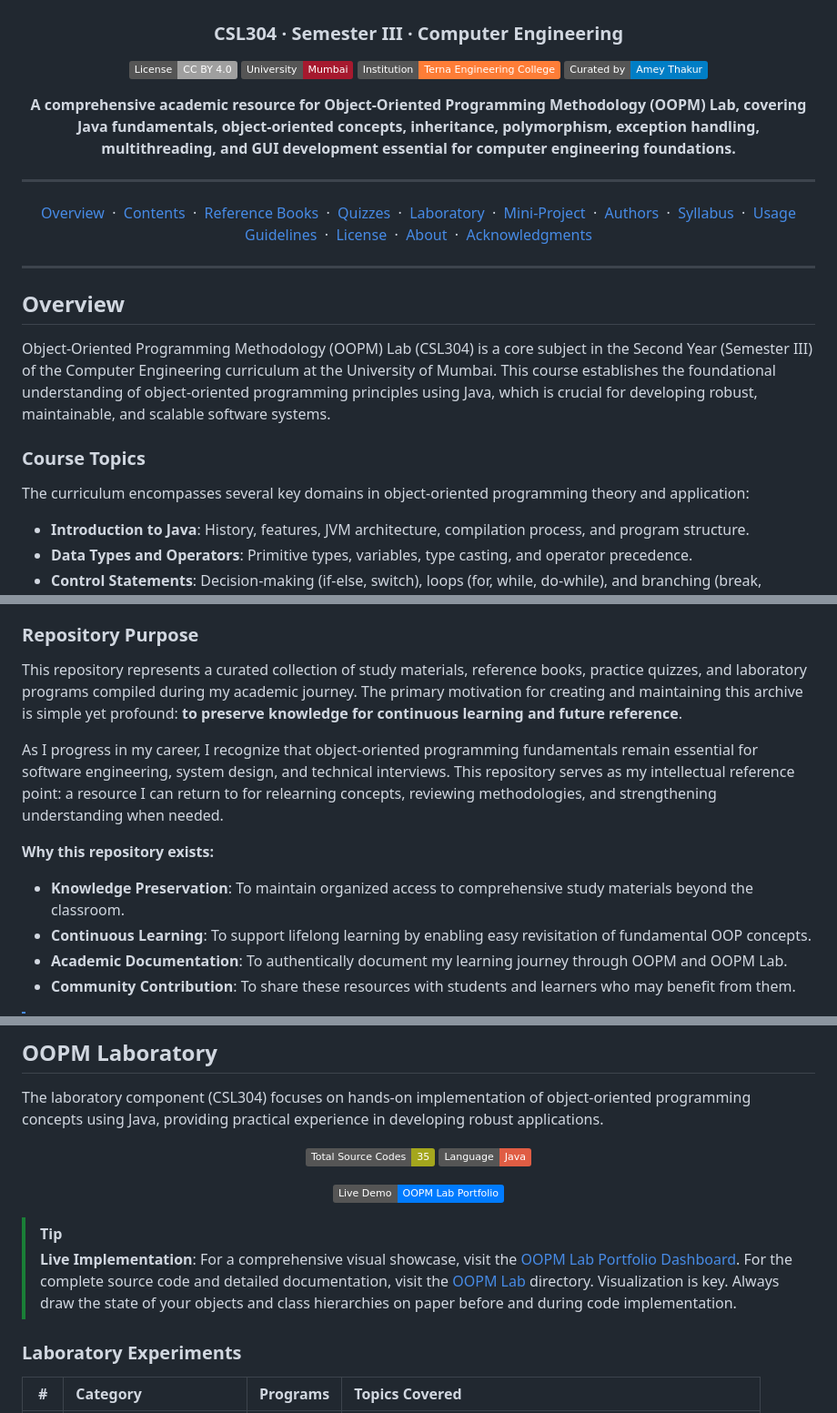
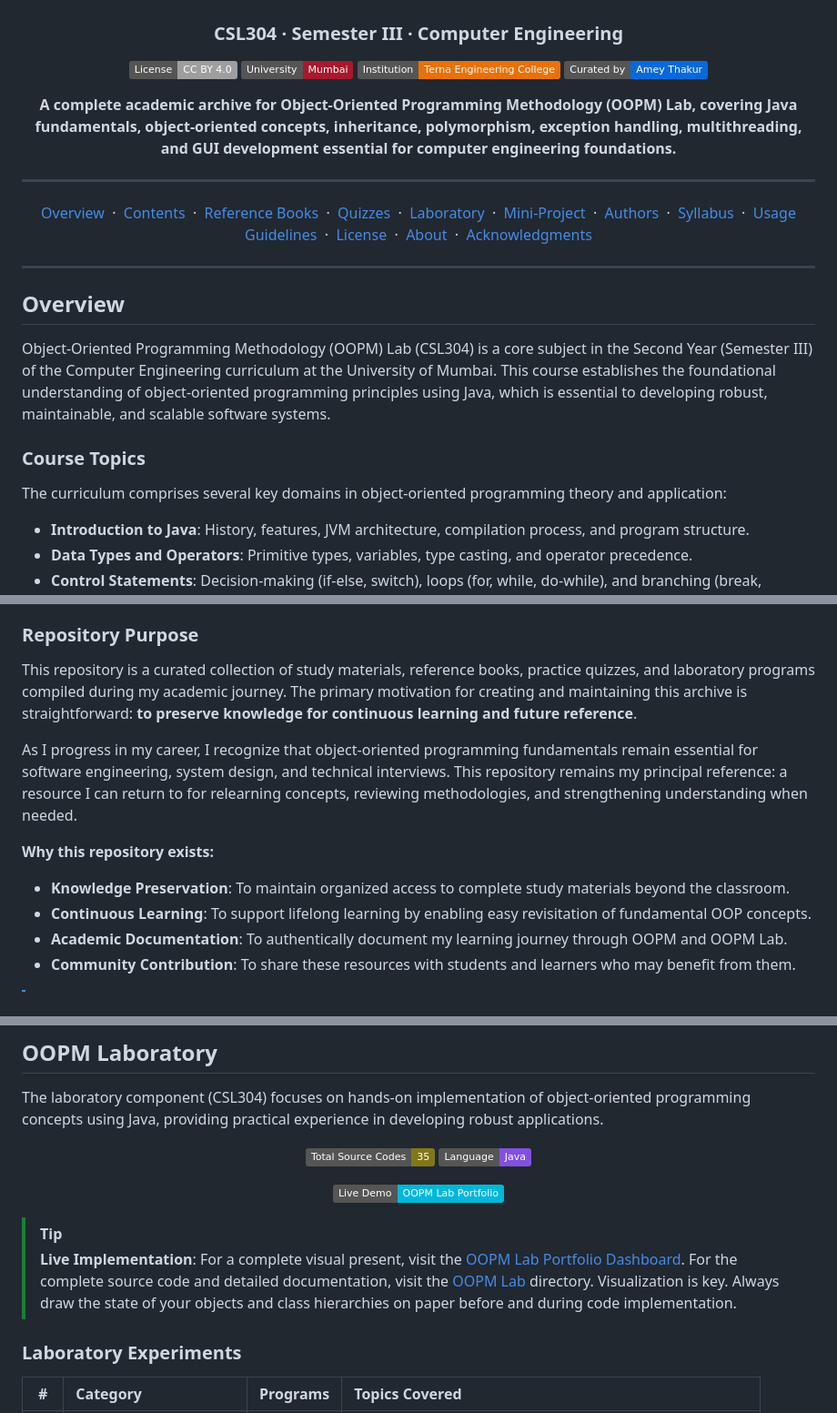
Before and after one commit to Amey-Thakur/OOPM-JAVA-LAB, a Markdown page: README.md, 3 parts joined by grey strips. Shown at 91% size. Drawn GitHub-style; badges without logos.

Commit message:
OOPM
Co-authored-by: Mega Satish <mega.modha@gmail.com>

```diff
--- a/README.md
+++ b/README.md
@@ -13,13 +13,13 @@
   ### CSL304 · Semester III · Computer Engineering
 
   <!-- Badges -->
-  [![License: CC BY 4.0](https://img.shields.io/badge/License-CC%20BY%204.0-lightgrey.svg)](LICENSE)
-  [![University](https://img.shields.io/badge/University-Mumbai-%23A6192E.svg)](https://mu.ac.in/)
-  [![Institution](https://img.shields.io/badge/Institution-Terna%20Engineering%20College-orange.svg)](https://ternaengg.ac.in/)
-  [![Curated by](https://img.shields.io/badge/Curated%20by-Amey%20Thakur-blue.svg)](https://github.com/Amey-Thakur)
+  [![License: CC BY 4.0](https://img.shields.io/badge/License-CC%20BY%204.0-9E9E9E.svg)](LICENSE)
+  [![University](https://img.shields.io/badge/University-Mumbai-A6192E.svg)](https://mu.ac.in/)
+  [![Institution](https://img.shields.io/badge/Institution-Terna%20Engineering%20College-E8710A.svg)](https://ternaengg.ac.in/)
+  [![Curated by](https://img.shields.io/badge/Curated%20by-Amey%20Thakur-0969DA.svg)](https://github.com/Amey-Thakur)
 
   <!-- Short Description -->
-  **A comprehensive academic resource for Object-Oriented Programming Methodology (OOPM) Lab, covering Java fundamentals, object-oriented concepts, inheritance, polymorphism, exception handling, multithreading, and GUI development essential for computer engineering foundations.**
+  **A complete academic archive for Object-Oriented Programming Methodology (OOPM) Lab, covering Java fundamentals, object-oriented concepts, inheritance, polymorphism, exception handling, multithreading, and GUI development essential for computer engineering foundations.**
 
   ---
 
@@ -35,11 +35,11 @@
      ========================================================================================= -->
 ## Overview
 
-Object-Oriented Programming Methodology (OOPM) Lab (CSL304) is a core subject in the Second Year (Semester III) of the Computer Engineering curriculum at the University of Mumbai. This course establishes the foundational understanding of object-oriented programming principles using Java, which is crucial for developing robust, maintainable, and scalable software systems.
+Object-Oriented Programming Methodology (OOPM) Lab (CSL304) is a core subject in the Second Year (Semester III) of the Computer Engineering curriculum at the University of Mumbai. This course establishes the foundational understanding of object-oriented programming principles using Java, which is essential to developing robust, maintainable, and scalable software systems.
 
 ### Course Topics
 
-The curriculum encompasses several key domains in object-oriented programming theory and application:
+The curriculum comprises several key domains in object-oriented programming theory and application:
 
 - **Introduction to Java**: History, features, JVM architecture, compilation process, and program structure.
 - **Data Types and Operators**: Primitive types, variables, type casting, and operator precedence.
@@ -57,13 +57,13 @@ The curriculum encompasses several key domains in object-oriented programming th
 
 ### Repository Purpose
 
-This repository represents a curated collection of study materials, reference books, practice quizzes, and laboratory programs compiled during my academic journey. The primary motivation for creating and maintaining this archive is simple yet profound: **to preserve knowledge for continuous learning and future reference**.
+This repository is a curated collection of study materials, reference books, practice quizzes, and laboratory programs compiled during my academic journey. The primary motivation for creating and maintaining this archive is straightforward: **to preserve knowledge for continuous learning and future reference**.
 
-As I progress in my career, I recognize that object-oriented programming fundamentals remain essential for software engineering, system design, and technical interviews. This repository serves as my intellectual reference point: a resource I can return to for relearning concepts, reviewing methodologies, and strengthening understanding when needed.
+As I progress in my career, I recognize that object-oriented programming fundamentals remain essential for software engineering, system design, and technical interviews. This repository remains my principal reference: a resource I can return to for relearning concepts, reviewing methodologies, and strengthening understanding when needed.
 
 **Why this repository exists:**
 
-- **Knowledge Preservation**: To maintain organized access to comprehensive study materials beyond the classroom.
+- **Knowledge Preservation**: To maintain organized access to complete study materials beyond the classroom.
 - **Continuous Learning**: To support lifelong learning by enabling easy revisitation of fundamental OOP concepts.
 - **Academic Documentation**: To authentically document my learning journey through OOPM and OOPM Lab.
 - **Community Contribution**: To share these resources with students and learners who may benefit from them.
@@ -116,15 +116,15 @@ The laboratory component (CSL304) focuses on hands-on implementation of object-o
 
 <div align="center">
 
-  [![Total Source Codes](https://img.shields.io/badge/Total%20Source%20Codes-35-yellowgreen.svg)](OOPM%20Lab/)
-  [![Language](https://img.shields.io/badge/Language-Java-red.svg)](OOPM%20Lab/)
+  [![Total Source Codes](https://img.shields.io/badge/Total%20Source%20Codes-35-827717.svg)](OOPM%20Lab/)
+  [![Language](https://img.shields.io/badge/Language-Java-8250DF.svg)](OOPM%20Lab/)
 
-  [![Live Demo](https://img.shields.io/badge/Live%20Demo-OOPM%20Lab%20Portfolio-007bff?style=flat&logo=github)](https://amey-thakur.github.io/OOPM-JAVA-LAB/)
+  [![Live Demo](https://img.shields.io/badge/Live%20Demo-OOPM%20Lab%20Portfolio-00B8D9?style=flat&logo=github)](https://amey-thakur.github.io/OOPM-JAVA-LAB/)
 
 </div>
 
 > [!TIP]
-> **Live Implementation**: For a comprehensive visual showcase, visit the [OOPM Lab Portfolio Dashboard](https://amey-thakur.github.io/OOPM-JAVA-LAB/). For the complete source code and detailed documentation, visit the [OOPM Lab](OOPM%20Lab/) directory. Visualization is key. Always draw the state of your objects and class hierarchies on paper before and during code implementation.
+> **Live Implementation**: For a complete visual present, visit the [OOPM Lab Portfolio Dashboard](https://amey-thakur.github.io/OOPM-JAVA-LAB/). For the complete source code and detailed documentation, visit the [OOPM Lab](OOPM%20Lab/) directory. Visualization is key. Always draw the state of your objects and class hierarchies on paper before and during code implementation.
 
 ### Laboratory Experiments
 
```
Also changed, not shown: other parts of README.md (+4 -4 lines), OOPM Lab/README.md (+5 -5 lines), OOPM Mini-Project/README.md (+3 -3 lines).
